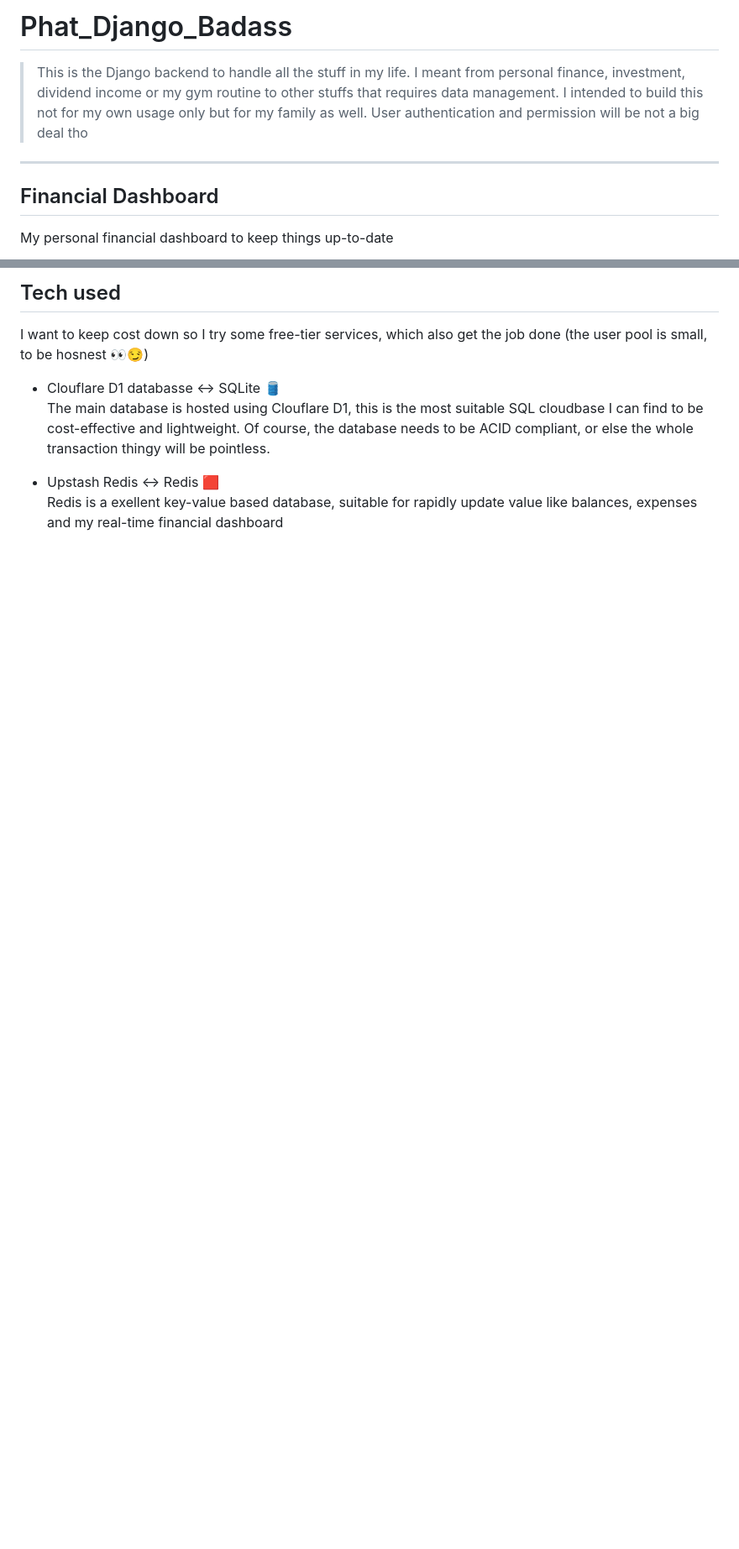
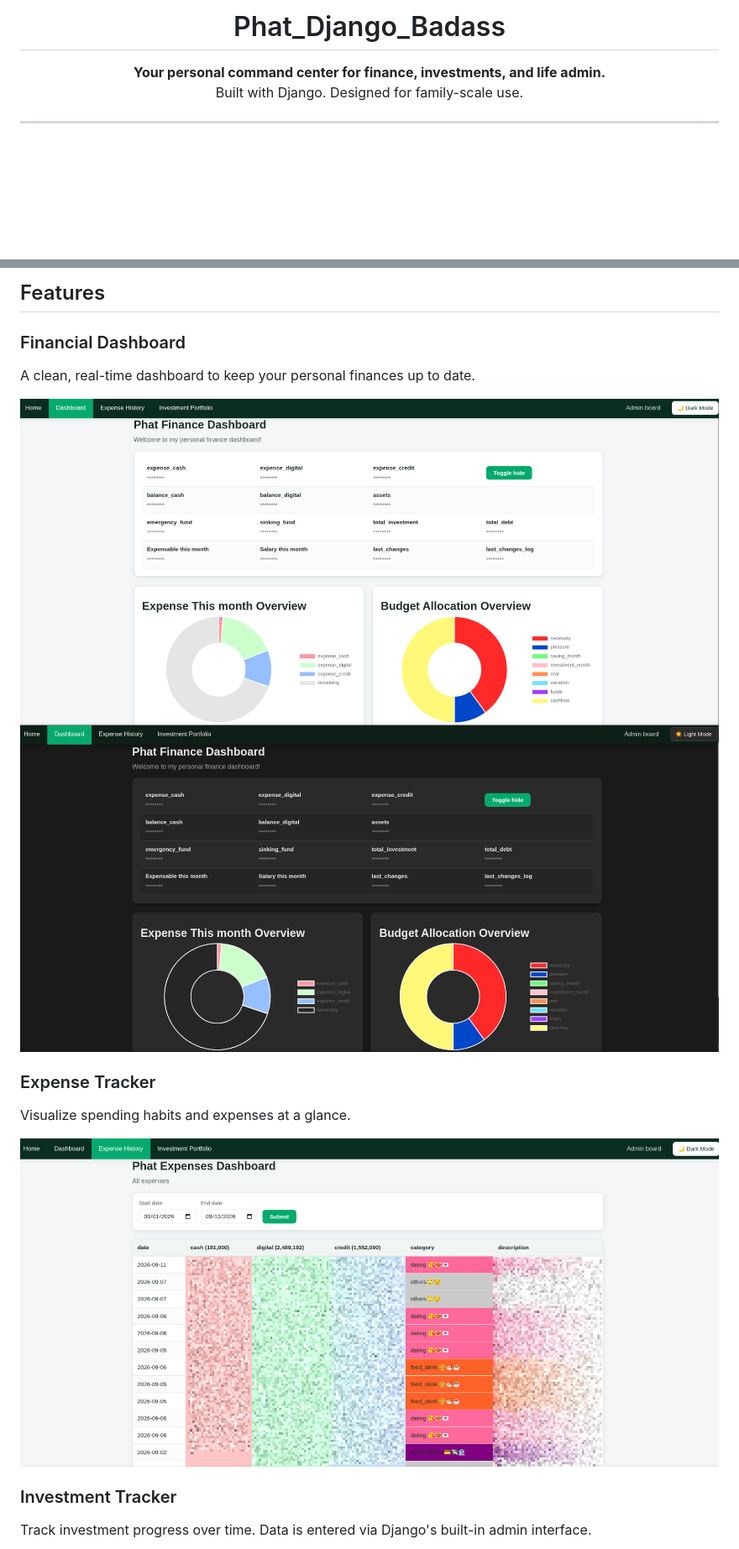
Before and after one commit to Phat-pham99/Phat_Django_Badass, a Markdown page: README.md, 2 parts joined by grey strips. Shown: that part at 84% size. Drawn GitHub-style; pictures changed too: statics/Phat_Django_Dashboard_dark.png (added), statics/Phat_Django_Dashboard_light.png (added), statics/Phat_Expense.png (added); blank space fills up the shorter version.

```diff
--- a/README.md
+++ b/README.md
@@ -1,9 +1,10 @@
-# Phat_Django_Badass
-> This is the Django backend to handle all the stuff in my life.
-I meant from personal finance, investment, dividend income or my gym routine to other stuffs that requires data management.
-I intended to build this not for my own usage only but for my family as well. User authentication and permission will be not a big deal tho
------
+<p align="center">
+  <h1 align="center">Phat_Django_Badass</h1>
+  <p align="center">
+    <b>Your personal command center for finance, investments, and life admin.</b><br>
+    Built with Django. Designed for family-scale use.
+  </p>
+</p>
 
-<h2>Financial Dashboard</h2>
-<p>My personal financial dashboard to keep things up-to-date</p>
+---
 
@@ -20,9 +18,21 @@ style="width:100%"/>
 
-## Tech used
-I want to keep cost down so I try some free-tier services, which also get the job done (the user pool is small, to be hosnest 👀😏)
+## Features
 
-- Clouflare D1 databasse <-> SQLite 🛢️\
-The main database is hosted using Clouflare D1, this is the most suitable SQL cloudbase I can find to be cost-effective and lightweight. Of course, the database needs to be ACID compliant, or else the whole transaction thingy will be pointless.
+### Financial Dashboard
+A clean, real-time dashboard to keep your personal finances up to date.
 
-- Upstash Redis <-> Redis 🟥 \
-Redis is a exellent key-value based database, suitable for rapidly update value like balances, expenses and my real-time financial dashboard
+<p align="center">
+  <img alt="Dashboard - Light Mode" src="statics/Phat_Django_Dashboard_light.png" width="100%">
+  <img alt="Dashboard - Dark Mode" src="statics/Phat_Django_Dashboard_dark.png" width="100%">
+</p>
+
+### Expense Tracker
+Visualize spending habits and expenses at a glance.
+
+<p align="center">
+  <img alt="Expense Tracker" src="statics/Phat_Expense.png" width="100%">
+</p>
+
+### Investment Tracker
+Track investment progress over time. Data is entered via Django's built-in admin interface.
+
```
Also changed, not shown: other parts of README.md (+32 -14 lines), statics/Phat_Django_Dashboard.png (deleted), statics/phat_investment_portfolio.png, 1 other file.
